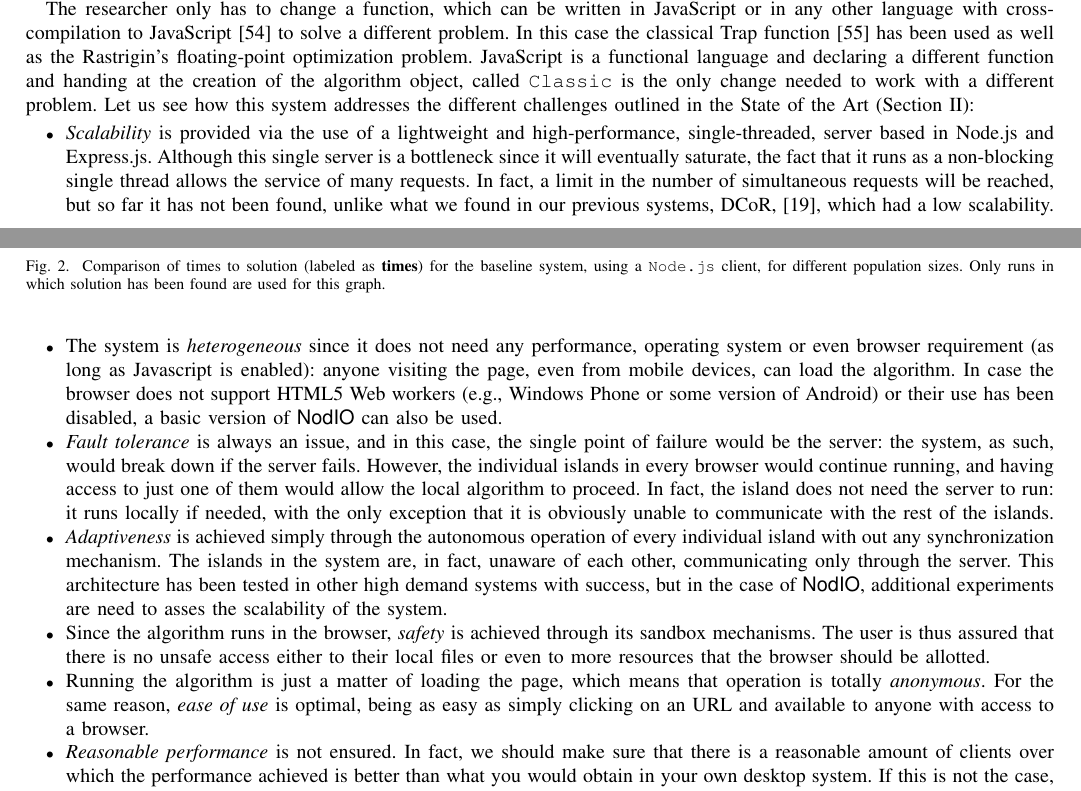
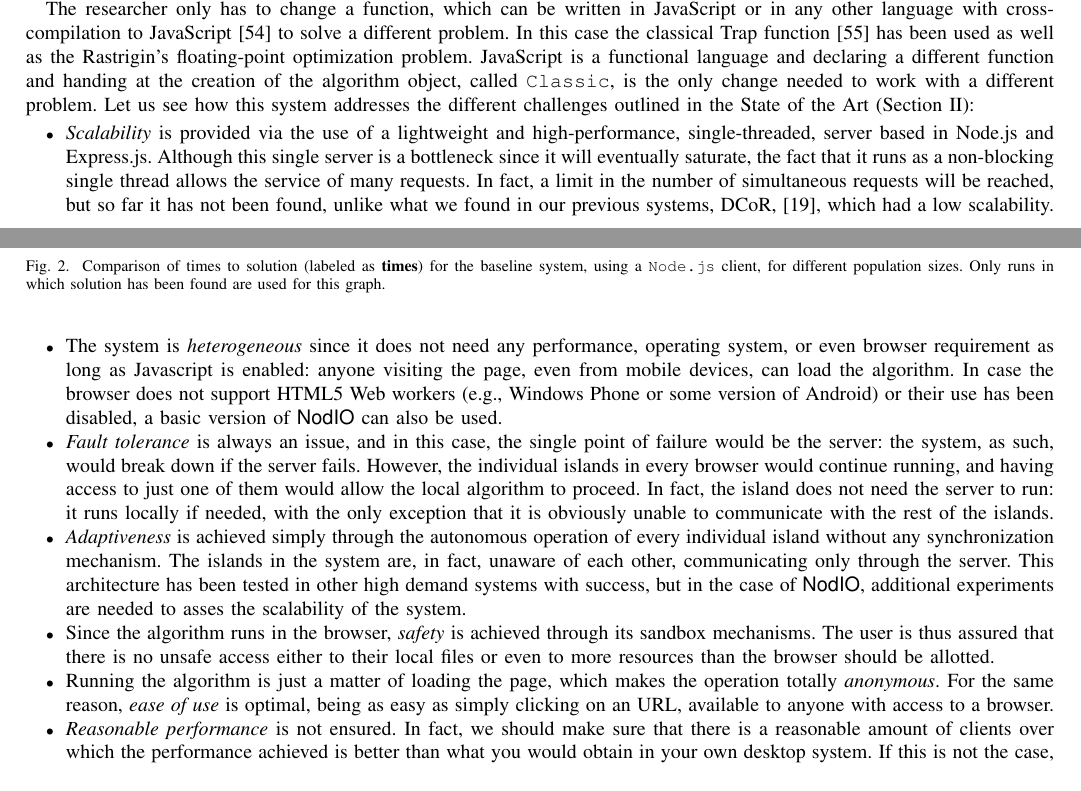
Before and after one commit to JJ/modeling-volunteer-computing, a LaTeX paper (special-issue-ci/volunteer-clouds-ieee-ci-si.tex): two parts of pages 4 and 5 of 18, joined at a grey line, cut so that both start at the same text. Compiled offline with pdfLaTeX.

Commit message:
Changes in outlined challenges list

```diff
--- a/special-issue-ci/volunteer-clouds-ieee-ci-si.tex
+++ b/special-issue-ci/volunteer-clouds-ieee-ci-si.tex
@@ -535,7 +535,7 @@ problem. In this case the classical Trap function \cite{Ackley1987} has been
 used as well as the Rastrigin's floating-point optimization
 problem. JavaScript is a functional language and declaring a different
 function and handing at the creation of the algorithm object, called
-{\tt Classic} is the only change needed to work with a different
+{\tt Classic}, is the only change needed to work with a different
 problem. Let us see how this system addresses the different challenges
 outlined in the State of the Art (Section \ref{sec:soa}):
 \begin{itemize}
@@ -548,8 +548,8 @@ outlined in the State of the Art (Section \ref{sec:soa}):
   not been found, unlike what we found in our previous systems, DCoR,
   \cite{gecco07:workshop:dcor}, which had a low scalability.
 \item The system is {\em heterogeneous} since it does not need any
-  performance, operating system or even browser requirement (as long
-  as Javascript is enabled): anyone
+  performance, operating system, or even browser requirement as long
+  as Javascript is enabled: anyone
   visiting the page, even from mobile devices, can load the algorithm.
   In case the browser does not support HTML5 Web workers (e.g.,
   Windows Phone or some version of Android) or their use
@@ -563,20 +563,20 @@ outlined in the State of the Art (Section \ref{sec:soa}):
   needed, with the only exception that it is obviously unable to
   communicate with the rest of the islands.
 \item {\em Adaptiveness} is achieved simply through the autonomous
-  operation of every individual island with out any synchronization
+  operation of every individual island without any synchronization
   mechanism. The islands in the system are, in fact, unaware of each
   other, communicating only through the server. This architecture
   has been tested in other high demand systems with success, but
-  in the case of {\sf NodIO}, additional experiments are need to asses
-  the scalability of the system.
+  in the case of {\sf NodIO}, additional experiments are needed to asses
+  the scalability of the system. % (Paloma) Is it ok if we talk about scalability when we were talking about adaptiveness? Scalability was also described in the first point.
 \item Since the algorithm runs in the browser, {\em safety} is
   achieved through its sandbox mechanisms. The user is thus assured
   that there is no unsafe access either to their local files or even
-  to more resources that the browser should be allotted.
+  to more resources than the browser should be allotted.
 \item Running the algorithm is just a matter of loading the page,
-  which means that operation is totally {\em anonymous}. For the same
+  which makes the operation totally {\em anonymous}. For the same
   reason, {\em ease of use} is optimal, being as easy as simply
-  clicking on an URL and available to anyone with access to a browser.
+  clicking on an URL, available to anyone with access to a browser.
 \item {\em Reasonable performance} is not ensured. In fact, we should
   make sure that there is a reasonable amount of clients over which
   the performance achieved is better than what you would obtain in
```
